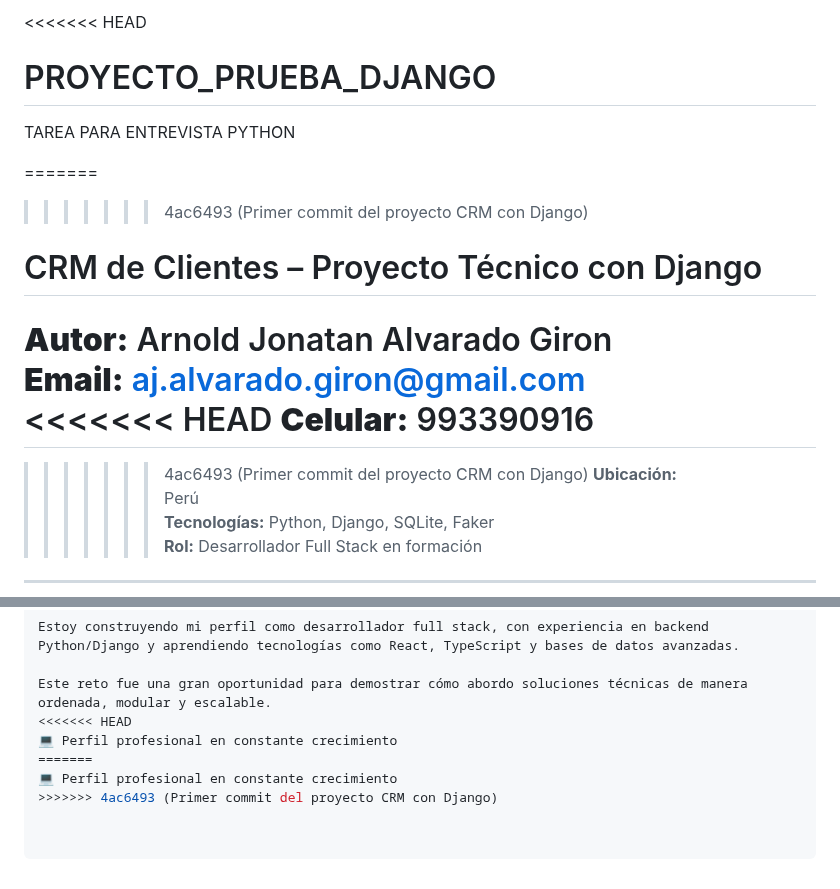
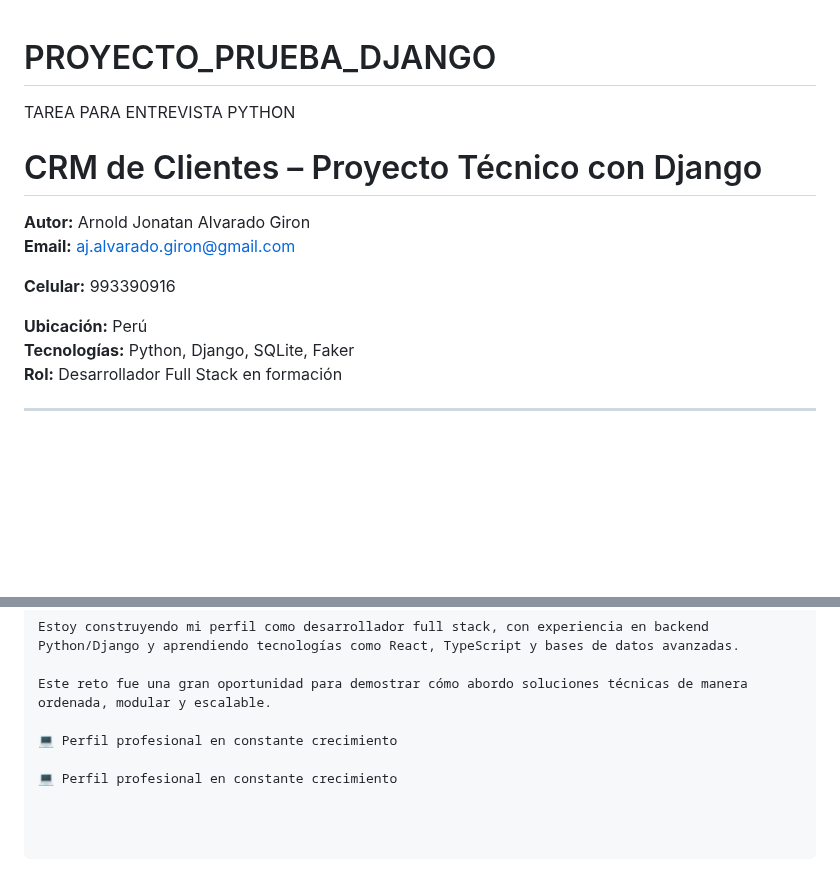
Before and after one commit to agajinformatica/PROYECTO_PRUEBA_DJANGO, a Markdown page: README.md, 2 parts joined by grey strips. GitHub-like rendering; blank space fills up the shorter version.

```diff
--- a/README.md
+++ b/README.md
@@ -1,17 +1,17 @@
-<<<<<<< HEAD
+
 # PROYECTO_PRUEBA_DJANGO
 TAREA PARA ENTREVISTA PYTHON
 
-=======
->>>>>>> 4ac6493 (Primer commit del proyecto CRM con Django)
+
+
 # CRM de Clientes – Proyecto Técnico con Django
 
 **Autor:** Arnold Jonatan Alvarado Giron
 **Email:** aj.alvarado.giron@gmail.com
-<<<<<<< HEAD
+
 **Celular:** 993390916
-=======
->>>>>>> 4ac6493 (Primer commit del proyecto CRM con Django)
+
+
 **Ubicación:** Perú
 **Tecnologías:** Python, Django, SQLite, Faker
 **Rol:** Desarrollador Full Stack en formación
@@ -125,8 +125,7 @@ http://127.0.0.1:8000
 Estoy construyendo mi perfil como desarrollador full stack, con experiencia en backend Python/Django y aprendiendo tecnologías como React, TypeScript y bases de datos avanzadas.
 
 Este reto fue una gran oportunidad para demostrar cómo abordo soluciones técnicas de manera ordenada, modular y escalable.
-<<<<<<< HEAD
+
 💻 Perfil profesional en constante crecimiento
-=======
+
 💻 Perfil profesional en constante crecimiento
->>>>>>> 4ac6493 (Primer commit del proyecto CRM con Django)
```
